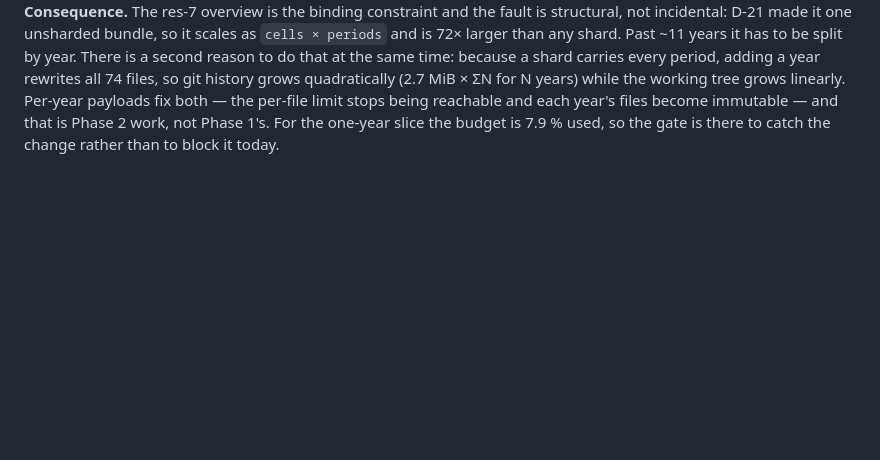
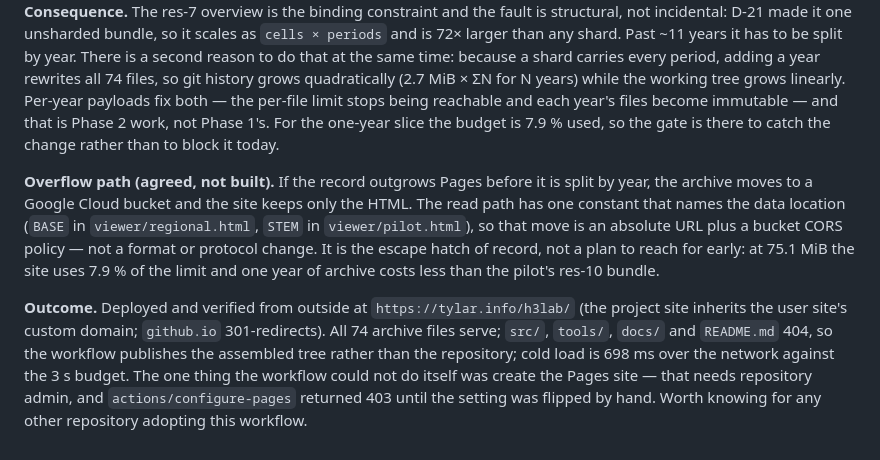
Before and after one commit to 7yl4r/h3lab, a Markdown page: docs/DECISIONS.md, the part around the change. Rendered like a GitHub page; blank space fills up the shorter version.

```diff
--- a/docs/DECISIONS.md
+++ b/docs/DECISIONS.md
@@ -638,3 +638,22 @@ limit stops being reachable and each year's files become immutable — and
 that is Phase 2 work, not Phase 1's. For the one-year slice the budget is
 7.9 % used, so the gate is there to catch the change rather than to block
 it today.
+
+**Overflow path (agreed, not built).** If the record outgrows Pages before it
+is split by year, the archive moves to a Google Cloud bucket and the site
+keeps only the HTML. The read path has one constant that names the data
+location (`BASE` in `viewer/regional.html`, `STEM` in `viewer/pilot.html`),
+so that move is an absolute URL plus a bucket CORS policy — not a format or
+protocol change. It is the escape hatch of record, not a plan to reach for
+early: at 75.1 MiB the site uses 7.9 % of the limit and one year of archive
+costs less than the pilot's res-10 bundle.
+
+**Outcome.** Deployed and verified from outside at
+`https://tylar.info/h3lab/` (the project site inherits the user site's custom
+domain; `github.io` 301-redirects). All 74 archive files serve; `src/`,
+`tools/`, `docs/` and `README.md` 404, so the workflow publishes the
+assembled tree rather than the repository; cold load is 698 ms over the
+network against the 3 s budget. The one thing the workflow could not do
+itself was create the Pages site — that needs repository admin, and
+`actions/configure-pages` returned 403 until the setting was flipped by
+hand. Worth knowing for any other repository adopting this workflow.
```
Also changed, not shown: README.md (+17 -2 lines), docs/DESIGN.md (+17 -0 lines).
